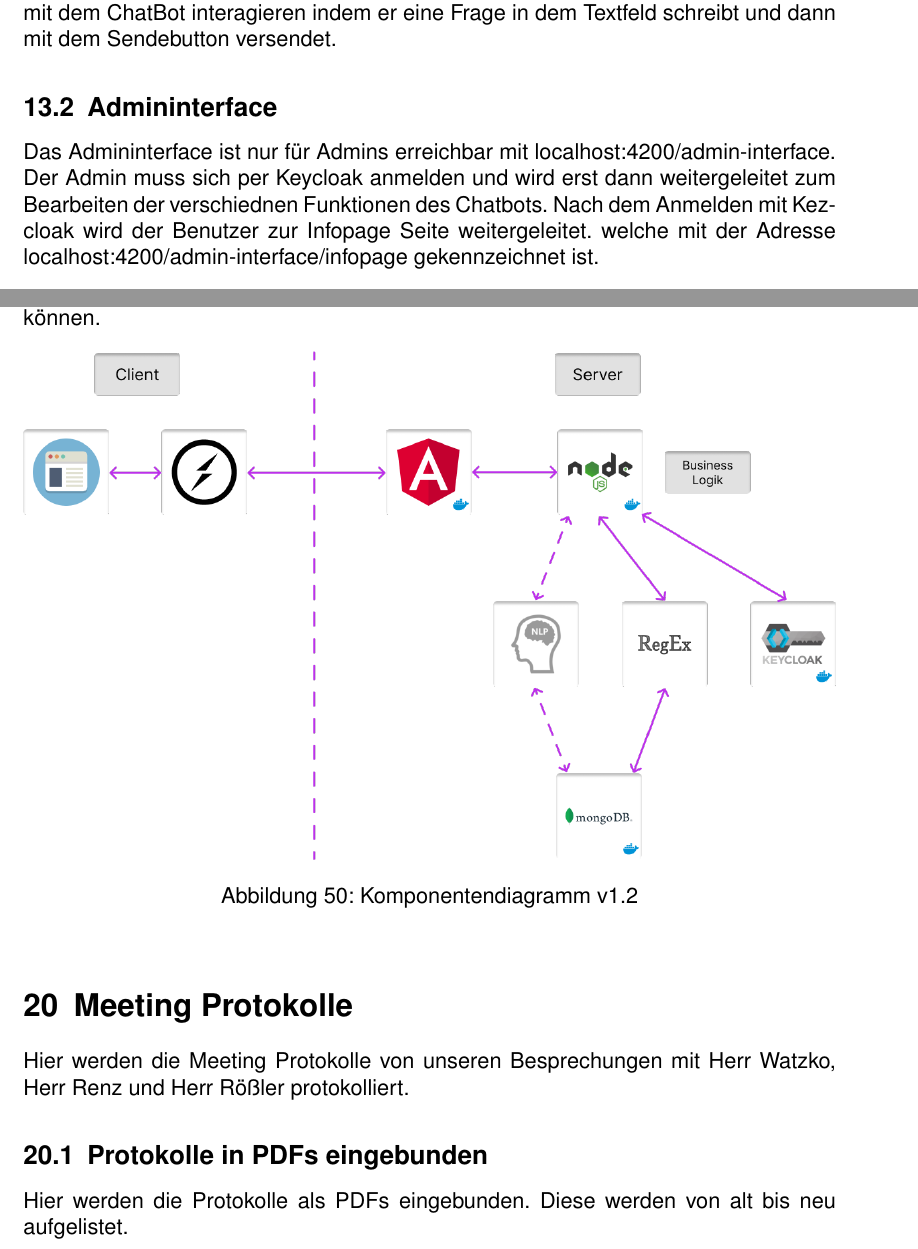
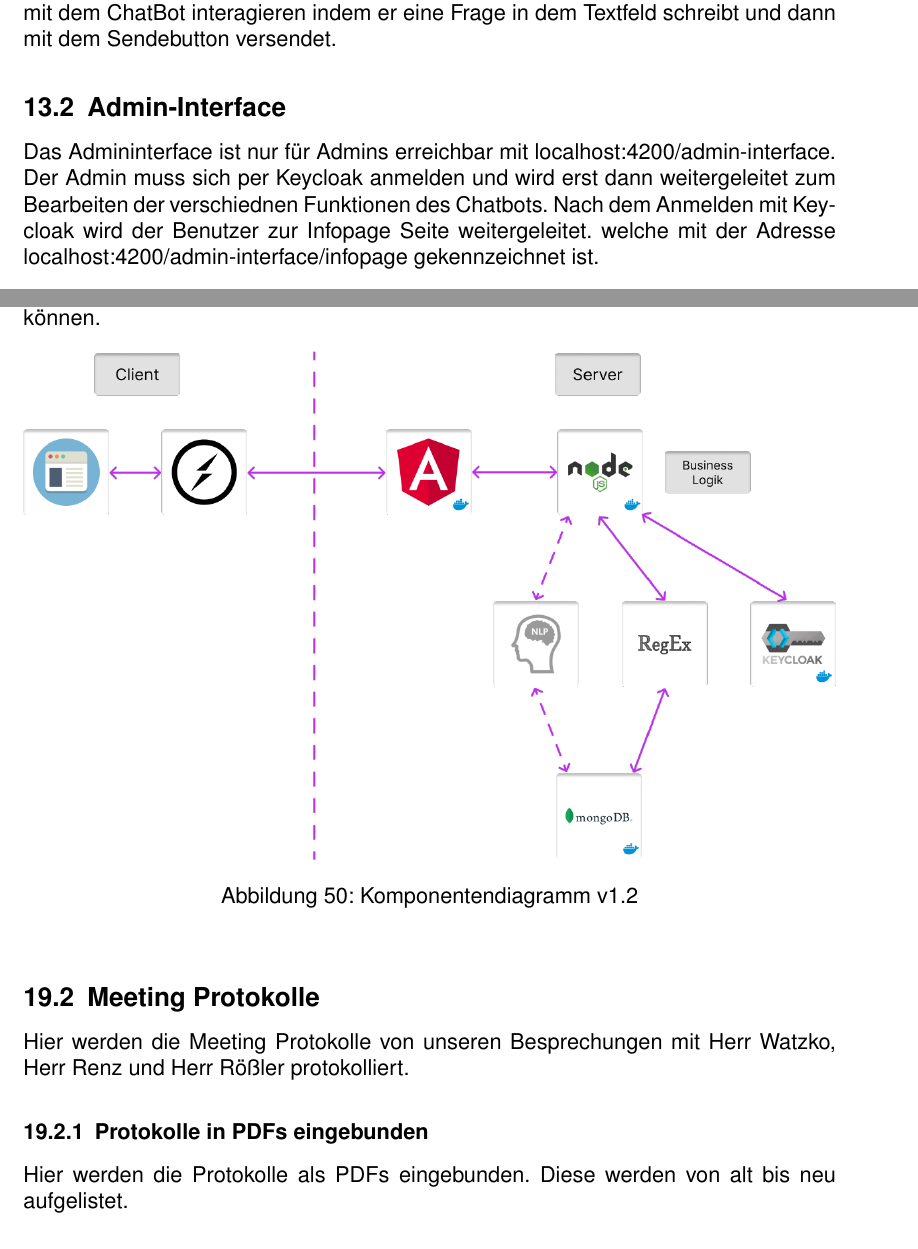
Before and after one commit to ralfze/questMe, a LaTeX document (dokumentation/Doku.tex, which reads dokumentation/administrationshandbuch/administrationshandbuch.tex, dokumentation/appendix/appendix2.tex): two parts of pages 70 and 91 of 125, joined at a grey line, cut so that both start at the same text. Compiled offline with pdfLaTeX.

```diff
--- a/dokumentation/administrationshandbuch/administrationshandbuch.tex
+++ b/dokumentation/administrationshandbuch/administrationshandbuch.tex
@@ -9,11 +9,11 @@
 Der Benutzer kann mit dem ChatBot interagieren indem er eine Frage in dem Textfeld schreibt
 und dann mit dem Sendebutton versendet.
 
-\subsection{Admininterface}
+\subsection{Admin-Interface}
 Das Admininterface ist nur für Admins erreichbar mit localhost:4200/admin-interface. Der Admin muss sich per Keycloak
 anmelden und wird erst dann weitergeleitet zum Bearbeiten der verschiednen Funktionen
 des Chatbots.
-Nach dem Anmelden mit Kezcloak wird der Benutzer zur Infopage Seite weitergeleitet.
+Nach dem Anmelden mit Keycloak wird der Benutzer zur Infopage Seite weitergeleitet.
 welche mit der Adresse localhost:4200/admin-interface/infopage gekennzeichnet ist.
 
 \subsubsection{Allgemein}
--- a/dokumentation/appendix/appendix2.tex
+++ b/dokumentation/appendix/appendix2.tex
@@ -1,7 +1,7 @@
-\section{Meeting Protokolle}
+\subsection{Meeting Protokolle}
 Hier werden die Meeting Protokolle von unseren Besprechungen mit Herr Watzko, Herr Renz und Herr Rößler protokolliert.
 
-\subsection{Protokolle in PDFs eingebunden}
+\subsubsection{Protokolle in PDFs eingebunden}
 Hier werden die Protokolle als PDFs eingebunden. Diese werden von alt bis neu aufgelistet.
 
 \includepdf[pages=-]{protocols/Protokoll_08_10_21_Team questMe.pdf}
```
